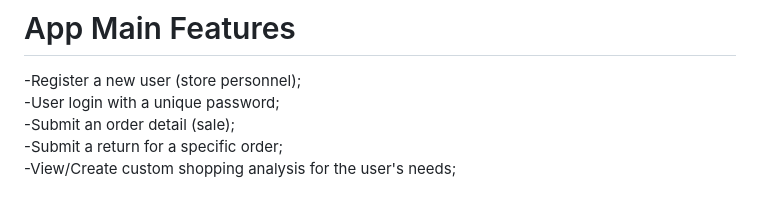
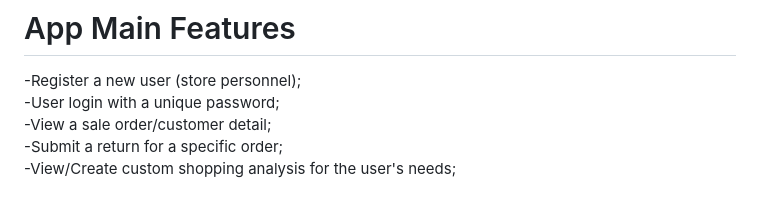
Before and after one commit to eachabys/Store-Cap, a Markdown page: README.md, the part around the change. Rendered like a GitHub page.

```diff
--- a/README.md
+++ b/README.md
@@ -25,7 +25,7 @@ were imported into Postgresql database after they were modified using python scr
 # App Main Features
 -Register a new user (store personnel);<br />
 -User login with a unique password;<br />
--Submit an order detail (sale);<br />
+-View a sale order/customer detail;<br />
 -Submit a return for a specific order; <br />
 -View/Create custom shopping analysis for the user's needs; <br />
 
```
